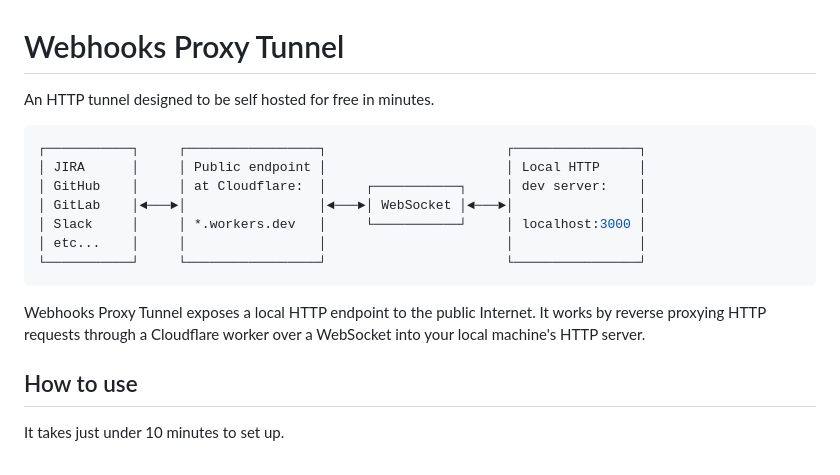
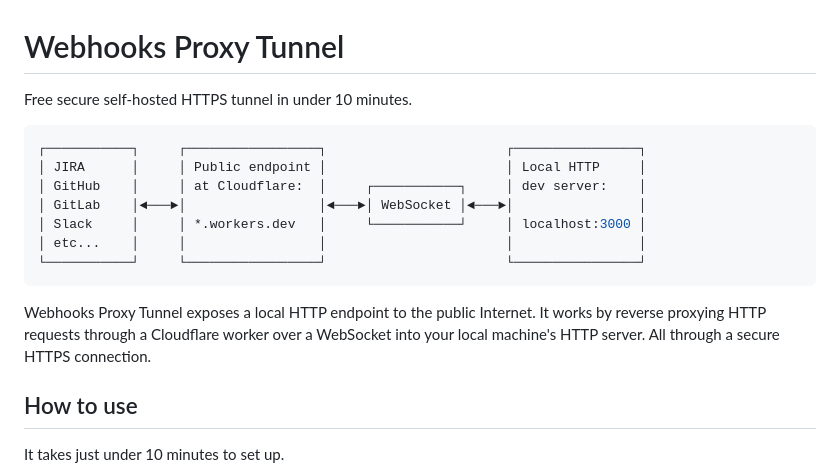
Before and after one commit to peter-leonov/webhooks-proxy-tunnel, a Markdown page: README.md, the part around the change. Drawn GitHub-style.

Commit message:
it's as secure as it gets

````diff
--- a/README.md
+++ b/README.md
@@ -1,6 +1,6 @@
 # Webhooks Proxy Tunnel
 
-An HTTP tunnel designed to be self hosted for free in minutes.
+Free secure self-hosted HTTPS tunnel in under 10 minutes.
 
 ```console
 ┌───────────┐     ┌─────────────────┐                       ┌────────────────┐
@@ -12,7 +12,7 @@ An HTTP tunnel designed to be self hosted for free in minutes.
 └───────────┘     └─────────────────┘                       └────────────────┘
 ```
 
-Webhooks Proxy Tunnel exposes a local HTTP endpoint to the public Internet. It works by reverse proxying HTTP requests through a Cloudflare worker over a WebSocket into your local machine's HTTP server.
+Webhooks Proxy Tunnel exposes a local HTTP endpoint to the public Internet. It works by reverse proxying HTTP requests through a Cloudflare worker over a WebSocket into your local machine's HTTP server. All through a secure HTTPS connection.
 
 ## How to use
 
````
